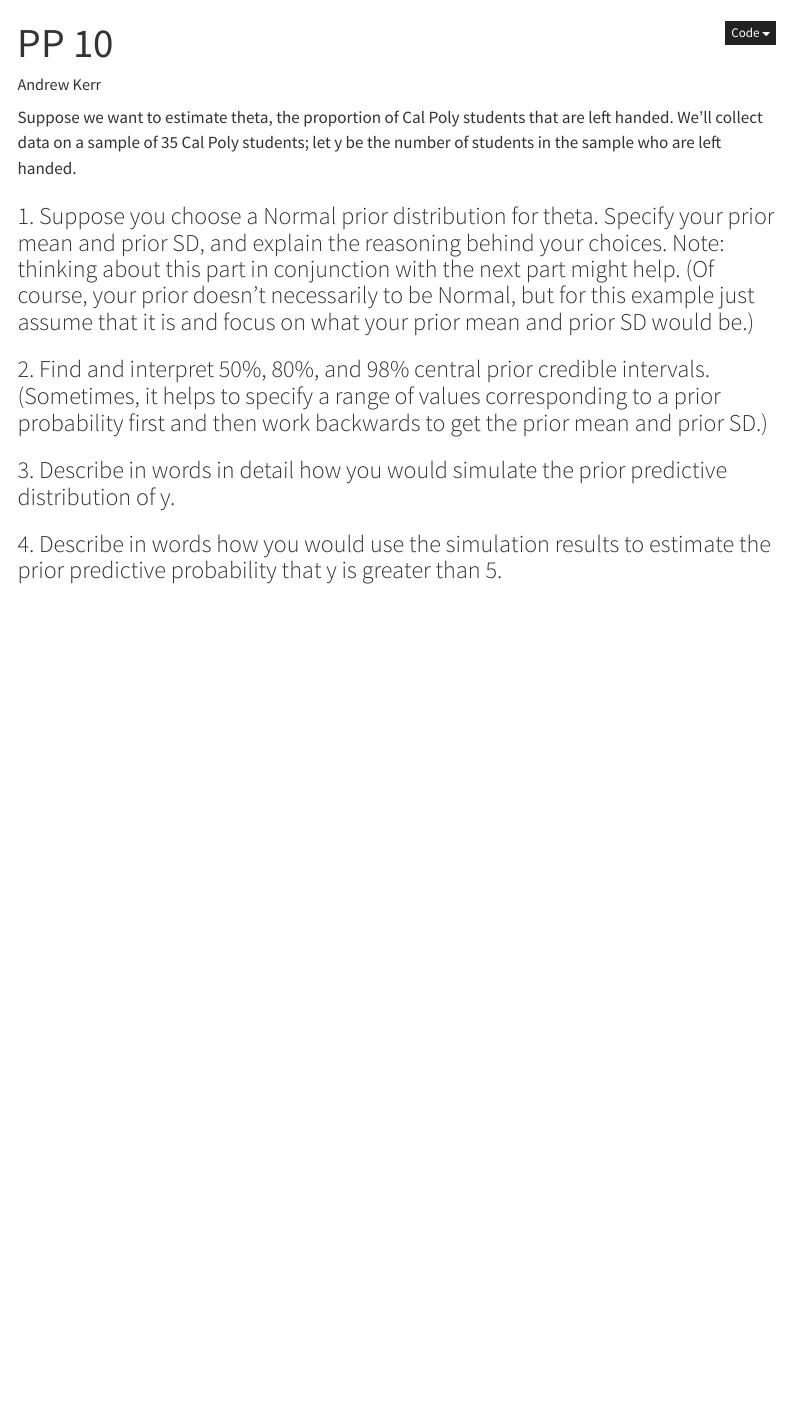
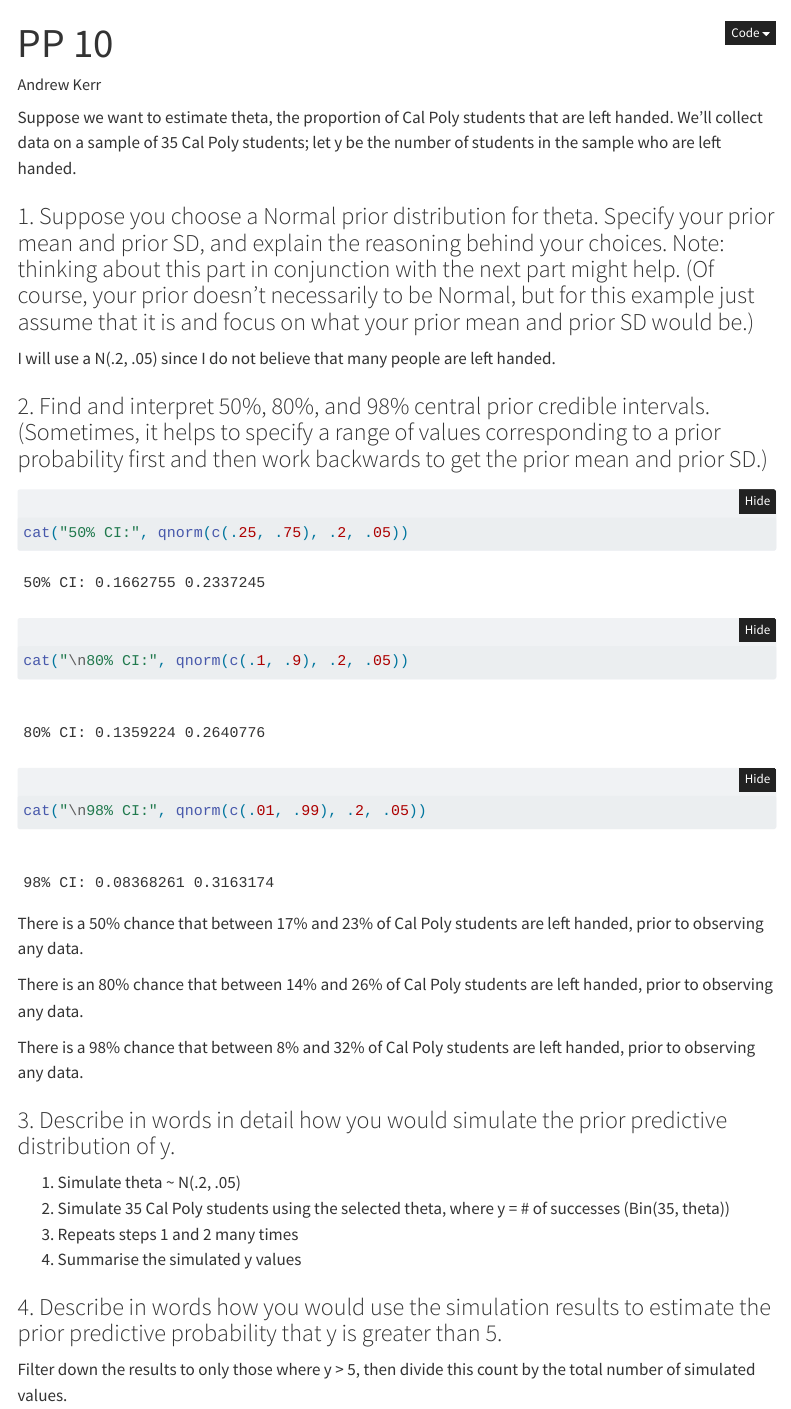
Before and after one commit to Wander03/Bayesian-Reasoning-and-Methods, a Quarto document (practice_problems/10.qmd): the page in a window 1100 px wide, from its top. Rendered offline with R 4.5, knitr and Pandoc in place of Quarto, with nearby package versions; folded parts are opened; menus at the side of the page are left out.

Commit message:
pp10 complete

````diff
--- a/practice_problems/10.qmd
+++ b/practice_problems/10.qmd
@@ -23,11 +23,29 @@ Suppose we want to estimate theta, the proportion of Cal Poly students that are
 
 ### 1. Suppose you choose a Normal prior distribution for theta. Specify your prior mean and prior SD, and explain the reasoning behind your choices. Note: thinking about this part in conjunction with the next part might help. (Of course, your prior doesn’t necessarily to be Normal, but for this example just assume that it is and focus on what your prior mean and prior SD would be.)
 
+I will use a N(.2, .05) since I do not believe that many people are left handed.
 
 ### 2. Find and interpret 50%, 80%, and 98% central prior credible intervals. (Sometimes, it helps to specify a range of values corresponding to a prior probability first and then work backwards to get the prior mean and prior SD.)
 
+```{r}
+cat("50% CI:", qnorm(c(.25, .75), .2, .05))
+cat("\n80% CI:", qnorm(c(.1, .9), .2, .05))
+cat("\n98% CI:", qnorm(c(.01, .99), .2, .05))
+```
+
+There is a 50% chance that between 17% and 23% of Cal Poly students are left handed, prior to observing any data.
+
+There is an 80% chance that between 14% and 26% of Cal Poly students are left handed, prior to observing any data.
+
+There is a 98% chance that between 8% and 32% of Cal Poly students are left handed, prior to observing any data.
 
 ### 3. Describe in words in detail how you would simulate the prior predictive distribution of y.
 
+1. Simulate theta ~ N(.2, .05)
+2. Simulate 35 Cal Poly students using the selected theta, where y = # of successes (Bin(35, theta))
+3. Repeats steps 1 and 2 many times
+4. Summarise the simulated y values
 
 ### 4. Describe in words how you would use the simulation results to estimate the prior predictive probability that y is greater than 5.
+
+Filter down the results to only those where y > 5, then divide this count by the total number of simulated values.
````
